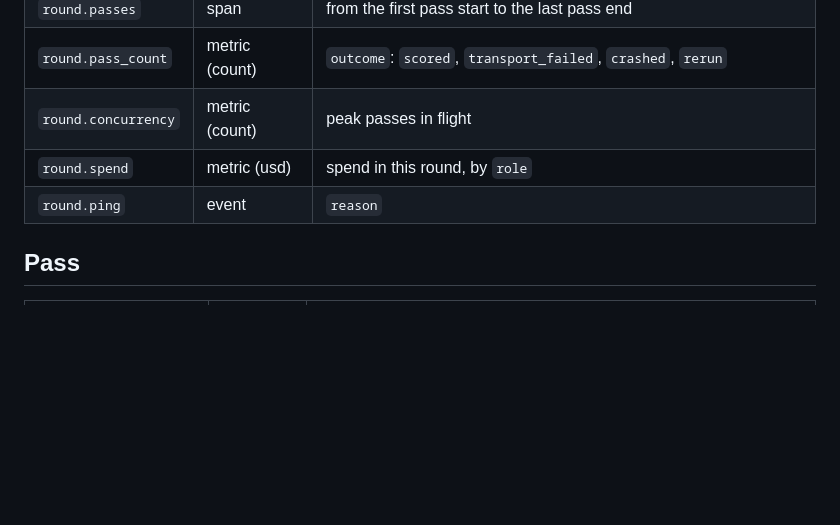
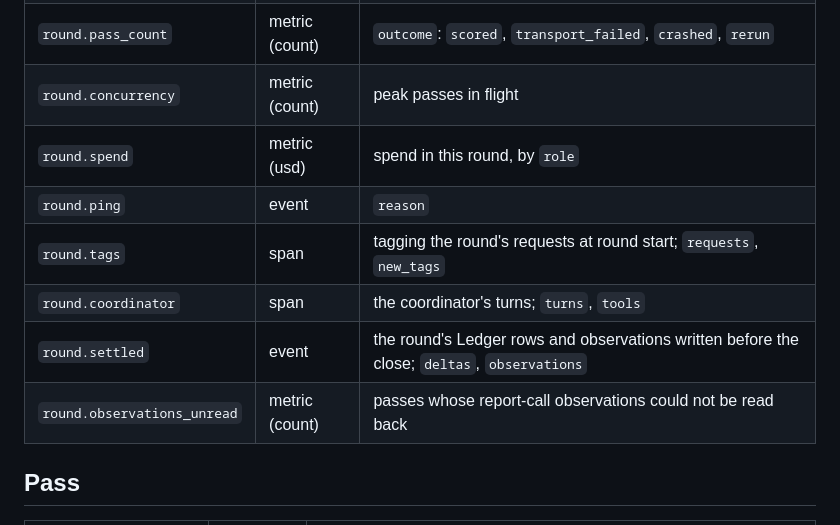
Before and after one commit to slavazin/friday, a Markdown page: docs/telemetry.md, the part around the change. Rendered like a GitHub page; blank space fills up the shorter version.

Commit message:
Catalogue the runner's round rows

```diff
--- a/docs/telemetry.md
+++ b/docs/telemetry.md
@@ -36,6 +36,10 @@ readout read only the evidence stores. The demo page and the timing fit (CARRY_F
 | `round.concurrency` | metric (count) | peak passes in flight |
 | `round.spend` | metric (usd) | spend in this round, by `role` |
 | `round.ping` | event | `reason` |
+| `round.tags` | span | tagging the round's requests at round start; `requests`, `new_tags` |
+| `round.coordinator` | span | the coordinator's turns; `turns`, `tools` |
+| `round.settled` | event | the round's Ledger rows and observations written before the close; `deltas`, `observations` |
+| `round.observations_unread` | metric (count) | passes whose report-call observations could not be read back |
 
 ## Pass
 
```
